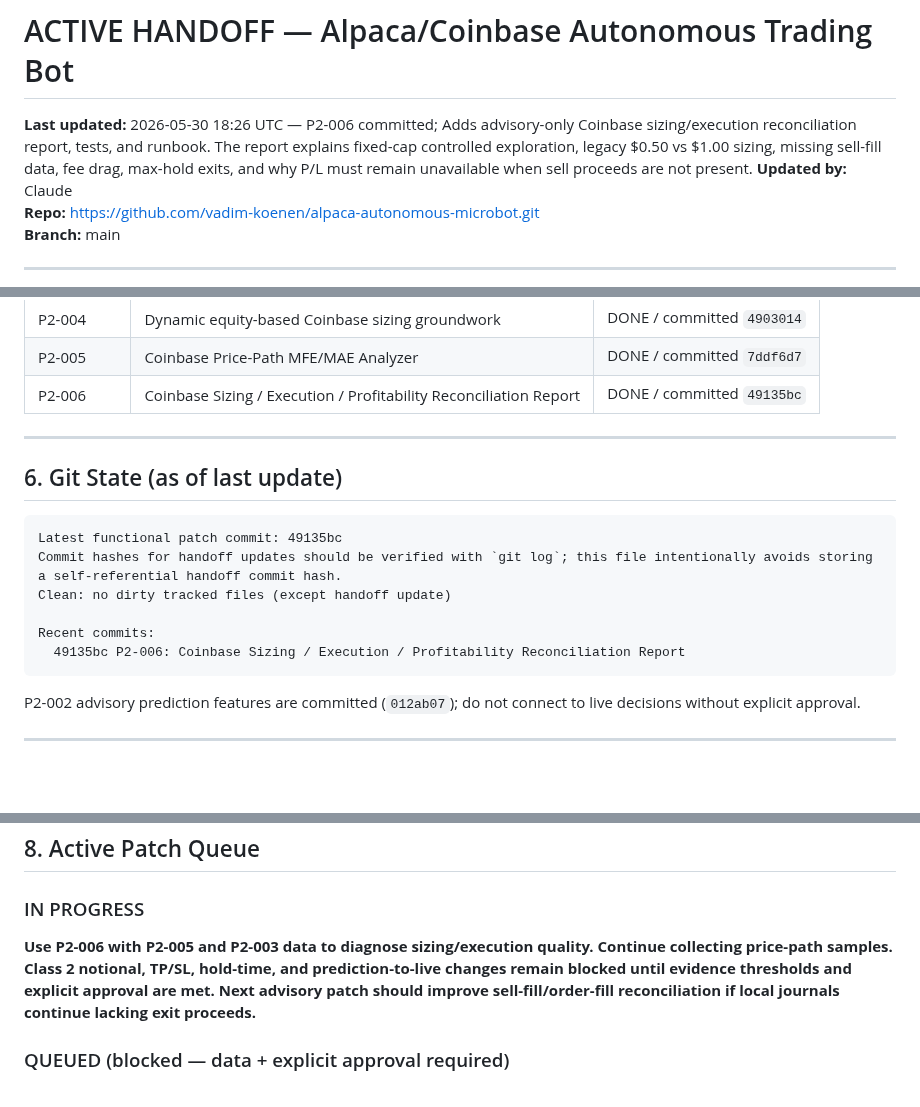
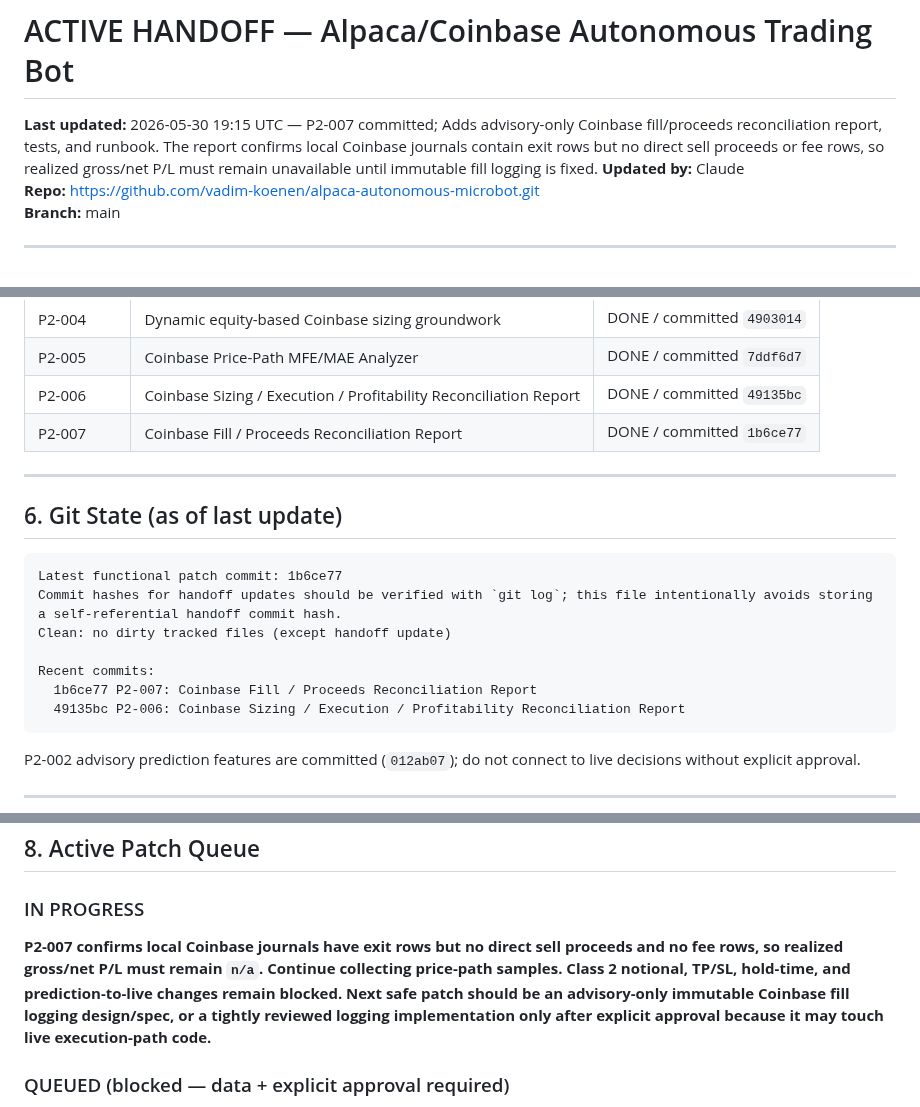
Before and after one commit to vadim-koenen/alpaca-autonomous-microbot, a Markdown page: docs/ACTIVE_HANDOFF.md, 3 parts joined by grey strips. GitHub-like rendering; blank space fills up the shorter version.

Commit message:
update ACTIVE_HANDOFF: P2-007 complete

````diff
--- a/docs/ACTIVE_HANDOFF.md
+++ b/docs/ACTIVE_HANDOFF.md
@@ -2,7 +2,7 @@
 <!-- This file is the shared context layer between Claude (advisor) and ChatGPT/Copilot (executor). -->
 <!-- Update this file after every session. Both AIs read from here. Do not let it go stale. -->
 
-**Last updated:** 2026-05-30 18:26 UTC — P2-006 committed; Adds advisory-only Coinbase sizing/execution reconciliation report, tests, and runbook. The report explains fixed-cap controlled exploration, legacy $0.50 vs $1.00 sizing, missing sell-fill data, fee drag, max-hold exits, and why P/L must remain unavailable when sell proceeds are not present.
+**Last updated:** 2026-05-30 19:15 UTC — P2-007 committed; Adds advisory-only Coinbase fill/proceeds reconciliation report, tests, and runbook. The report confirms local Coinbase journals contain exit rows but no direct sell proceeds or fee rows, so realized gross/net P/L must remain unavailable until immutable fill logging is fixed.
 **Updated by:** Claude
 **Repo:** https://github.com/vadim-koenen/alpaca-autonomous-microbot.git
 **Branch:** main
@@ -117,17 +117,19 @@ fee_model:
 | P2-004 | Dynamic equity-based Coinbase sizing groundwork | DONE / committed `4903014` |
 | P2-005 | Coinbase Price-Path MFE/MAE Analyzer | DONE / committed `7ddf6d7` |
 | P2-006 | Coinbase Sizing / Execution / Profitability Reconciliation Report | DONE / committed `49135bc` |
+| P2-007 | Coinbase Fill / Proceeds Reconciliation Report | DONE / committed `1b6ce77` |
 
 ---
 
 ## 6. Git State (as of last update)
 
 ```
-Latest functional patch commit: 49135bc
+Latest functional patch commit: 1b6ce77
 Commit hashes for handoff updates should be verified with `git log`; this file intentionally avoids storing a self-referential handoff commit hash.
 Clean: no dirty tracked files (except handoff update)
 
 Recent commits:
+  1b6ce77 P2-007: Coinbase Fill / Proceeds Reconciliation Report
   49135bc P2-006: Coinbase Sizing / Execution / Profitability Reconciliation Report
 ```
 
@@ -159,7 +161,7 @@ From confirmed live trade data (6 completed cycles):
 ## 8. Active Patch Queue
 
 ### IN PROGRESS
-**Use P2-006 with P2-005 and P2-003 data to diagnose sizing/execution quality. Continue collecting price-path samples. Class 2 notional, TP/SL, hold-time, and prediction-to-live changes remain blocked until evidence thresholds and explicit approval are met. Next advisory patch should improve sell-fill/order-fill reconciliation if local journals continue lacking exit proceeds.**
+**P2-007 confirms local Coinbase journals have exit rows but no direct sell proceeds and no fee rows, so realized gross/net P/L must remain `n/a`. Continue collecting price-path samples. Class 2 notional, TP/SL, hold-time, and prediction-to-live changes remain blocked. Next safe patch should be an advisory-only immutable Coinbase fill logging design/spec, or a tightly reviewed logging implementation only after explicit approval because it may touch live execution-path code.**
 
 ### QUEUED (blocked — data + explicit approval required)
 - **SL/TP/hold-time tuning** — Class 2; use P2-001E exit-quality and P2-005 MFE/MAE reports only after ≥20 price-path samples, ~2+ weeks of P2-003 data, and explicit human approval
````
Also changed, not shown: other parts of docs/ACTIVE_HANDOFF.md (+1 -0 lines).
